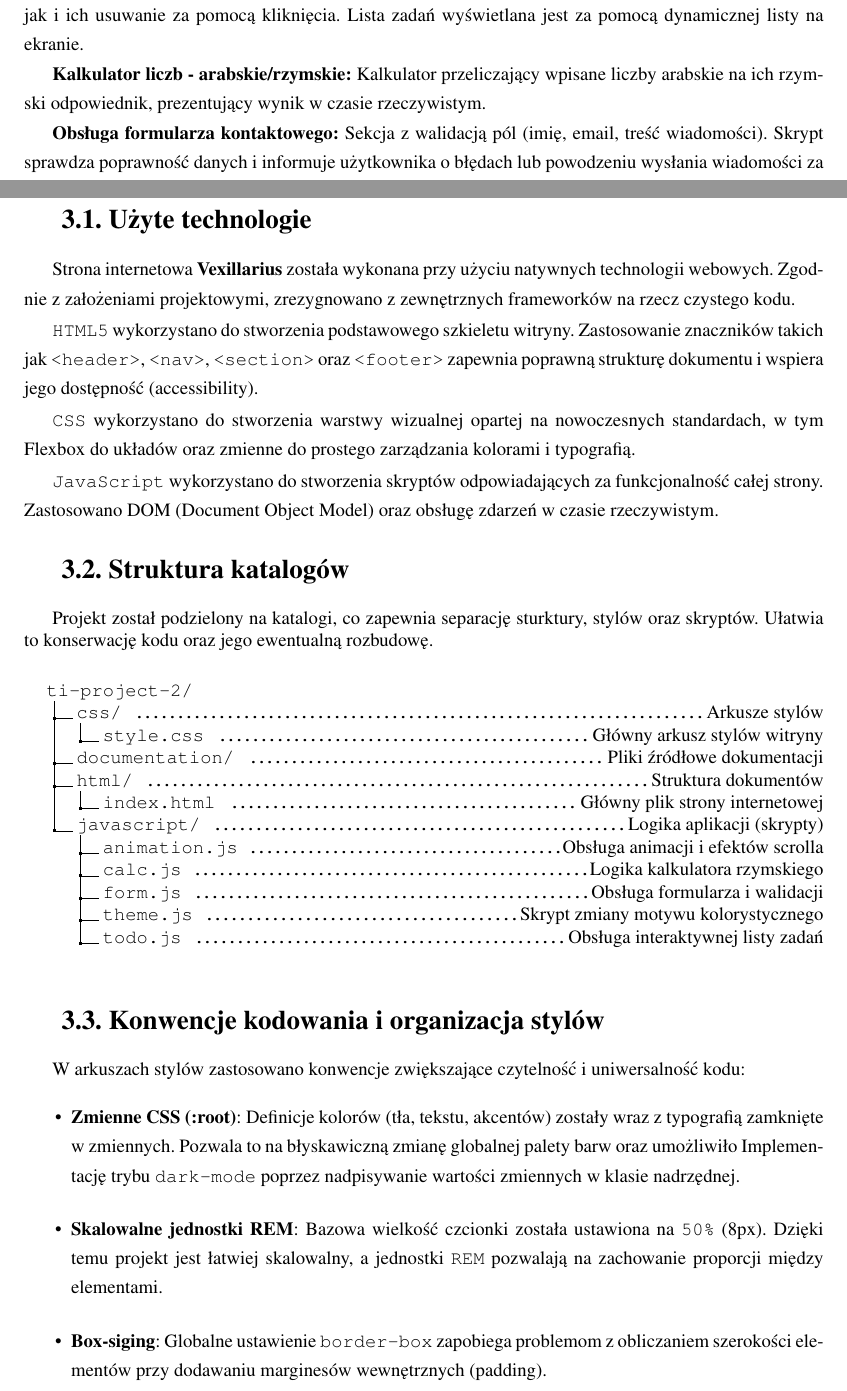
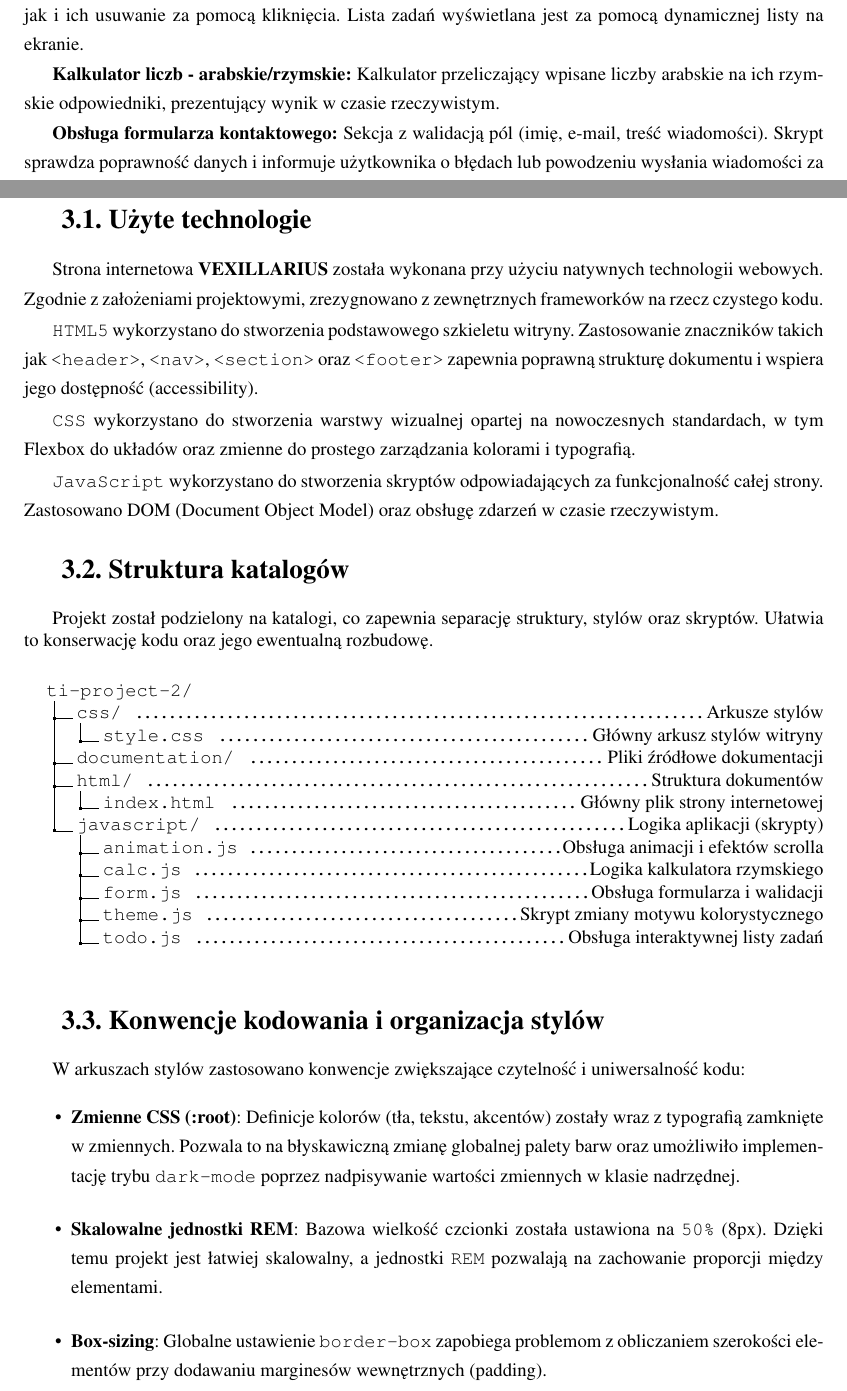
Before and after one commit to Avsh11/web-technologies, a LaTeX thesis (ti-project-2/documentation/praca.tex, which reads ti-project-2/documentation/chapters/chapter002.tex, ti-project-2/documentation/chapters/chapter003.tex): two parts of pages 6 and 8 of 20, joined at a grey line, cut so that both start at the same text. Compiled offline with pdfLaTeX.

Commit message:
3. fixed

```diff
--- a/ti-project-2/documentation/chapters/chapter002.tex
+++ b/ti-project-2/documentation/chapters/chapter002.tex
@@ -18,9 +18,9 @@
 
 \textbf{Interaktywna lista zadań (To-Do):} Lista pozwala użytkownikowi na wpisywanie i dodawanie zadań, jak i ich usuwanie za pomocą kliknięcia. Lista zadań wyświetlana jest za pomocą dynamicznej listy na ekranie.
 
-\textbf{Kalkulator liczb - arabskie/rzymskie:} Kalkulator przeliczający wpisane liczby arabskie na ich rzymski odpowiednik, prezentujący wynik w czasie rzeczywistym.
+\textbf{Kalkulator liczb - arabskie/rzymskie:} Kalkulator przeliczający wpisane liczby arabskie na ich rzymskie odpowiedniki, prezentujący wynik w czasie rzeczywistym.
 
-\textbf{Obsługa formularza kontaktowego:} Sekcja z walidacją pól (imię, email, treść wiadomości). Skrypt sprawdza poprawność danych i informuje użytkownika o błędach lub powodzeniu wysłania wiadomości za pomocą autorskich komunikatów - \textit{custom alerts}.
+\textbf{Obsługa formularza kontaktowego:} Sekcja z walidacją pól (imię, e-mail, treść wiadomości). Skrypt sprawdza poprawność danych i informuje użytkownika o błędach lub powodzeniu wysłania wiadomości za pomocą autorskich komunikatów - \textit{custom alerts}.
 
 \textbf{Dynamiczny pasek nawigacji:} Nagłówek strony podczas scrollowania w dół zmienia swój wygląd poprzez pojawienie się dolnego obramowania oddzielającego go od reszty strony.
 
--- a/ti-project-2/documentation/chapters/chapter003.tex
+++ b/ti-project-2/documentation/chapters/chapter003.tex
@@ -1,7 +1,7 @@
 \chapter{Opis struktury projektu}
 
 \section{Użyte technologie}
-Strona internetowa \textbf{Vexillarius} została wykonana przy użyciu natywnych technologii webowych. Zgodnie z założeniami projektowymi, zrezygnowano z zewnętrznych frameworków na rzecz czystego kodu.
+Strona internetowa \textbf{VEXILLARIUS} została wykonana przy użyciu natywnych technologii webowych. Zgodnie z założeniami projektowymi, zrezygnowano z zewnętrznych frameworków na rzecz czystego kodu.
 
 \texttt{HTML5} wykorzystano do stworzenia podstawowego szkieletu witryny. Zastosowanie znaczników takich jak \texttt{<header>}, \texttt{<nav>}, \texttt{<section>} oraz \texttt{<footer>} zapewnia poprawną strukturę dokumentu i wspiera jego dostępność (accessibility).
 
@@ -9,7 +9,7 @@
 
 \texttt{JavaScript} wykorzystano do stworzenia skryptów odpowiadających za funkcjonalność całej strony. Zastosowano DOM (Document Object Model) oraz obsługę zdarzeń w czasie rzeczywistym.
 \section{Struktura katalogów}
-Projekt został podzielony na katalogi, co zapewnia separację sturktury, stylów oraz skryptów. Ułatwia to konserwację kodu oraz jego ewentualną rozbudowę.
+Projekt został podzielony na katalogi, co zapewnia separację struktury, stylów oraz skryptów. Ułatwia to konserwację kodu oraz jego ewentualną rozbudowę.
 \vspace{0.5cm}
 \dirtree{%
 .1 ti-project-2/.
@@ -29,9 +29,9 @@
 \section{Konwencje kodowania i organizacja stylów}
 W arkuszach stylów zastosowano konwencje zwiększające czytelność i uniwersalność kodu:
 \begin{itemize}
-    \item \textbf{Zmienne CSS (:root)}: Definicje kolorów (tła, tekstu, akcentów) zostały wraz z typografią zamknięte w zmiennych. Pozwala to na błyskawiczną zmianę globalnej palety barw oraz umożliwiło Implementację trybu \texttt{dark-mode} poprzez nadpisywanie wartości zmiennych w klasie nadrzędnej.
+    \item \textbf{Zmienne CSS (:root)}: Definicje kolorów (tła, tekstu, akcentów) zostały wraz z typografią zamknięte w zmiennych. Pozwala to na błyskawiczną zmianę globalnej palety barw oraz umożliwiło implementację trybu \texttt{dark-mode} poprzez nadpisywanie wartości zmiennych w klasie nadrzędnej.
     \item \textbf{Skalowalne jednostki REM}: Bazowa wielkość czcionki została ustawiona na \texttt{50\%} (8px). Dzięki temu projekt jest łatwiej skalowalny, a jednostki \texttt{REM} pozwalają na zachowanie proporcji między elementami.
-    \item \textbf{Box-siging}: Globalne ustawienie \texttt{border-box} zapobiega problemom z obliczaniem szerokości elementów przy dodawaniu marginesów wewnętrznych (padding).
+    \item \textbf{Box-sizing}: Globalne ustawienie \texttt{border-box} zapobiega problemom z obliczaniem szerokości elementów przy dodawaniu marginesów wewnętrznych (padding).
 \end{itemize}
 \section{Implementacja logiki w JavaScript}
 Skrypty projektu zostały zaprojektowane w sposób modułowy. Każda funkcjonalność znajduje się w osobnym pliku, co zapobiega konfliktom nazw i ułatwia ewentualne debugowanie:
```
Also changed, not shown: ti-project-2/documentation/praca.pdf, ti-project-2/documentation/chapters/chapter002.tex (6 more changed lines), ti-project-2/documentation/chapters/chapter003.tex (14 more changed lines), 3 other files.
